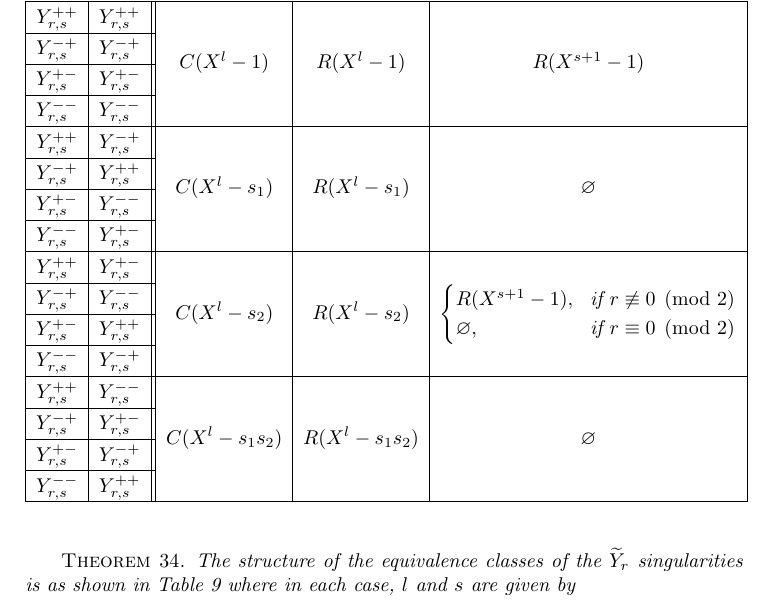
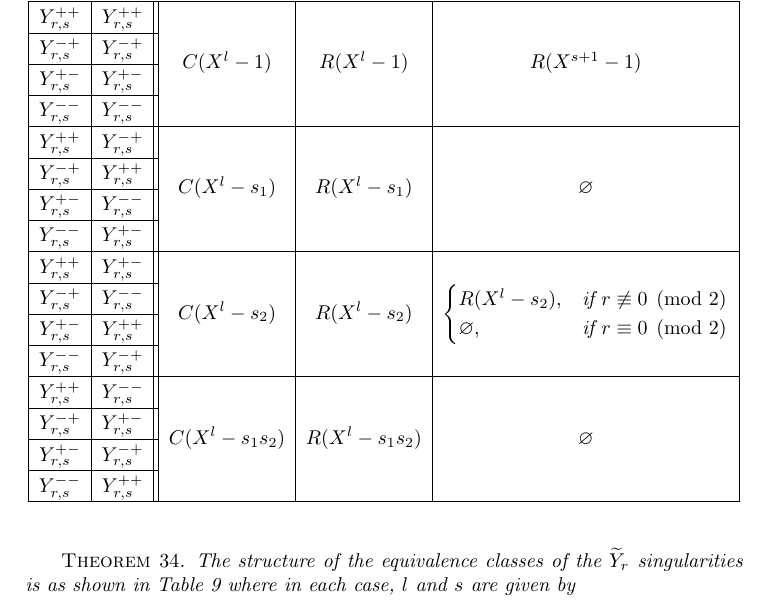
Before and after one commit to magdaleen/realclassify, a LaTeX document (realclassify_2.tex): part of page 20 of 22, cut so that both start at the same text. Compiled offline with pdfLaTeX.

Commit message:
update the table of equivalences for Y_r,s

```diff
--- a/realclassify_2.tex
+++ b/realclassify_2.tex
@@ -1429,8 +1429,8 @@ $Y_{r,s}^{++}$ & $Y_{r,s}^{+-}$ &
 \multirow{4}{*}{$C(X^l-s_2)$} &
 \multirow{4}{*}{$R(X^l-s_2)$} &
 \multirow{4}{*}{$\begin{cases}
-  R(X^{s+1}-1), &\!\text{if } r \not\equiv 0 \pmod{2} \\
-  \varnothing,  &\!\text{if } r \equiv 0 \pmod{2}
+  R(X^l-s_2),  &\text{if } r \not\equiv 0 \pmod{2} \\
+  \varnothing, &\text{if } r \equiv 0 \pmod{2}
 \end{cases}$}
 \\ \cline{1-2}
 
```
